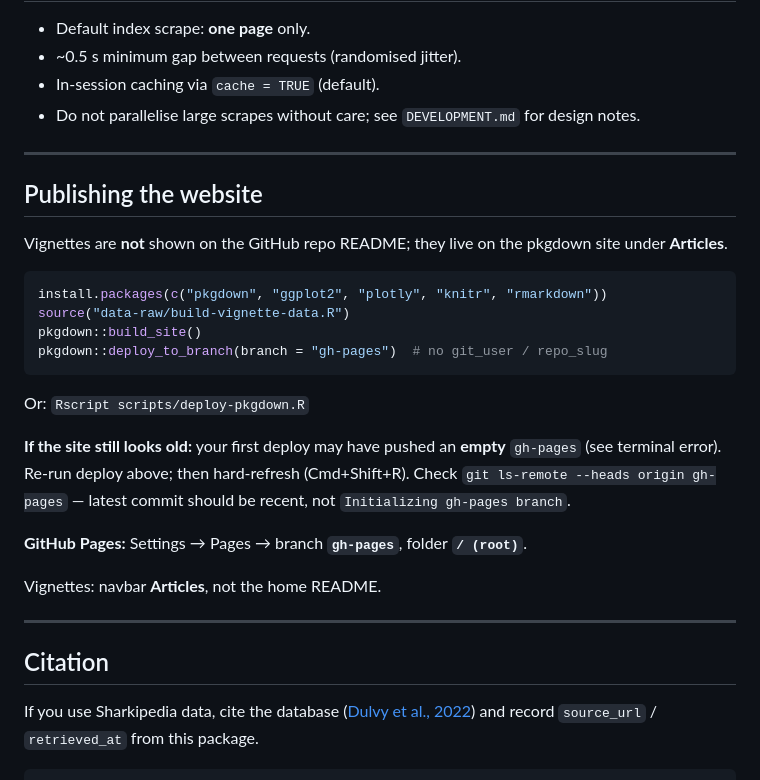
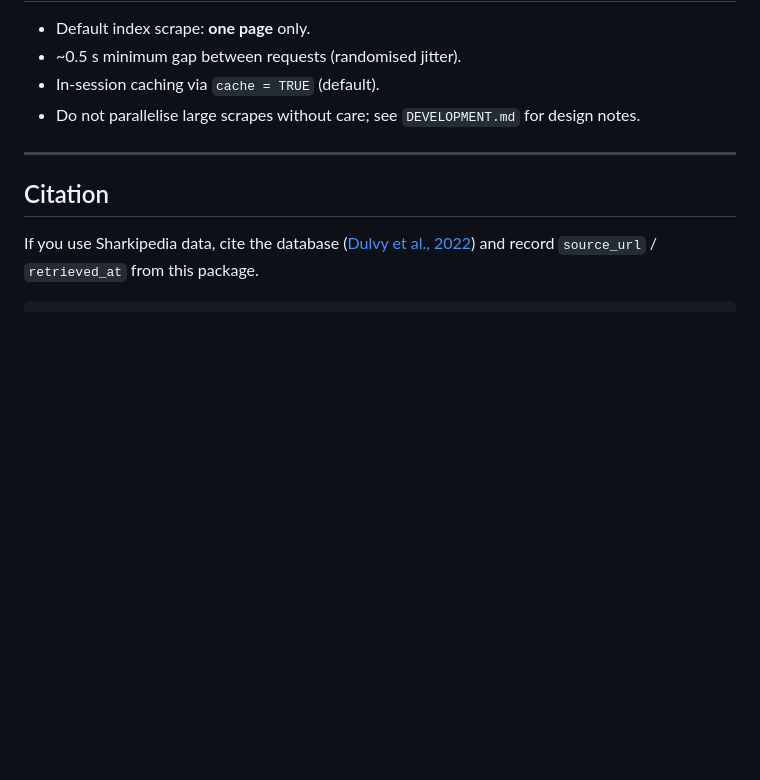
Before and after one commit to ecologistpablo/SharkipediaR, a Markdown page: README.md, the part around the change. Drawn GitHub-style; blank space fills up the shorter version.

````diff
--- a/README.md
+++ b/README.md
@@ -261,27 +261,6 @@ Use **`%>%`** pipes throughout; see vignettes for **plotly** interactive charts.
 
 ---
 
-## Publishing the website
-
-Vignettes are **not** shown on the GitHub repo README; they live on the pkgdown site under **Articles**.
-
-```r
-install.packages(c("pkgdown", "ggplot2", "plotly", "knitr", "rmarkdown"))
-source("data-raw/build-vignette-data.R")
-pkgdown::build_site()
-pkgdown::deploy_to_branch(branch = "gh-pages")  # no git_user / repo_slug
-```
-
-Or: `Rscript scripts/deploy-pkgdown.R`
-
-**If the site still looks old:** your first deploy may have pushed an **empty** `gh-pages` (see terminal error). Re-run deploy above; then hard-refresh (Cmd+Shift+R). Check `git ls-remote --heads origin gh-pages` — latest commit should be recent, not `Initializing gh-pages branch`.
-
-**GitHub Pages:** Settings → Pages → branch **`gh-pages`**, folder **`/ (root)`**.
-
-Vignettes: navbar **Articles**, not the home README.
-
----
-
 ## Citation
 
 If you use Sharkipedia data, cite the database ([Dulvy et al., 2022](https://www.nature.com/articles/s41597-022-01655-1)) and record `source_url` / `retrieved_at` from this package.
````
